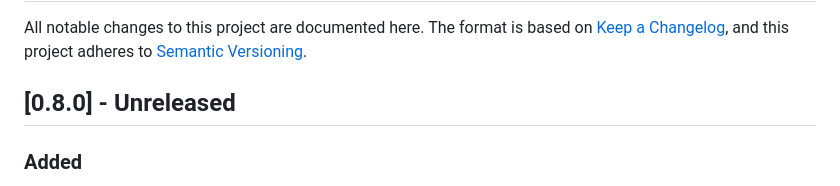
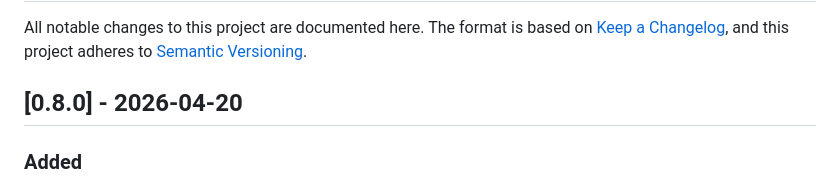
Before and after one commit to scala-tessella/ring-seq, a Markdown page: CHANGELOG.md, the part around the change. Rendered like a GitHub page.

Commit message:
Version 0.8.0

```diff
--- a/CHANGELOG.md
+++ b/CHANGELOG.md
@@ -4,7 +4,7 @@ All notable changes to this project are documented here.
 The format is based on [Keep a Changelog](https://keepachangelog.com/en/1.1.0/),
 and this project adheres to [Semantic Versioning](https://semver.org/spec/v2.0.0.html).
 
-## [0.8.0] - Unreleased
+## [0.8.0] - 2026-04-20
 
 ### Added
 
```
